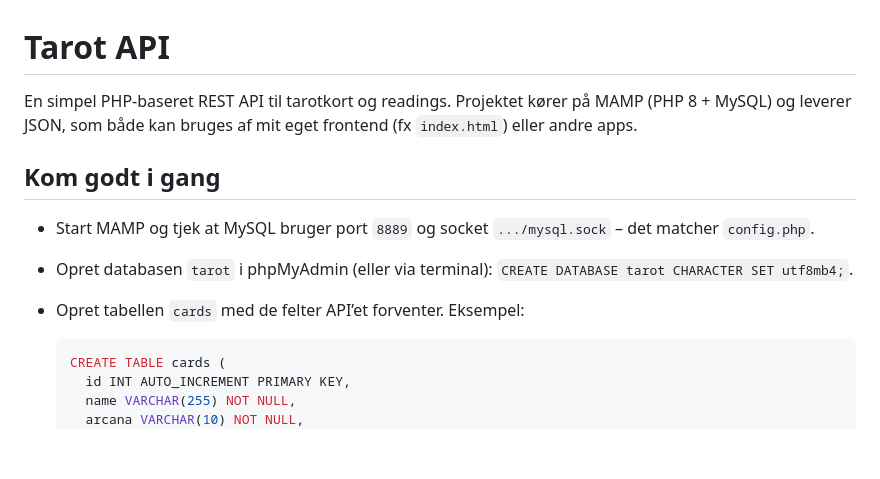
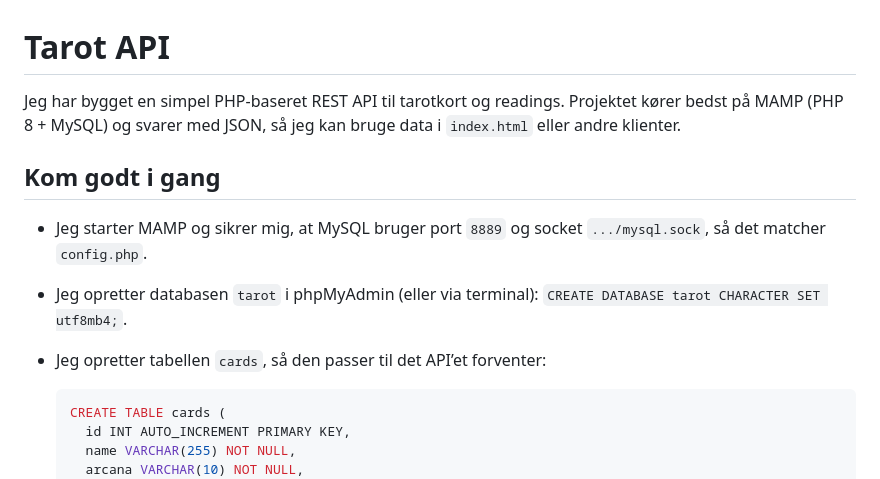
Before and after one commit to Katrinerosa/tarot-api, a Markdown page: README.md, the part around one of its changes. Drawn GitHub-style; blank space fills up the shorter version.

````diff
--- a/README.md
+++ b/README.md
@@ -1,11 +1,11 @@
 # Tarot API
 
-En simpel PHP-baseret REST API til tarotkort og readings. Projektet kører på MAMP (PHP 8 + MySQL) og leverer JSON, som både kan bruges af mit eget frontend (fx `index.html`) eller andre apps.
+Jeg har bygget en simpel PHP-baseret REST API til tarotkort og readings. Projektet kører bedst på MAMP (PHP 8 + MySQL) og svarer med JSON, så jeg kan bruge data i `index.html` eller andre klienter.
 
 ## Kom godt i gang
-- Start MAMP og tjek at MySQL bruger port `8889` og socket `.../mysql.sock` – det matcher `config.php`.
-- Opret databasen `tarot` i phpMyAdmin (eller via terminal): `CREATE DATABASE tarot CHARACTER SET utf8mb4;`.
-- Opret tabellen `cards` med de felter API’et forventer. Eksempel:
+- Jeg starter MAMP og sikrer mig, at MySQL bruger port `8889` og socket `.../mysql.sock`, så det matcher `config.php`.
+- Jeg opretter databasen `tarot` i phpMyAdmin (eller via terminal): `CREATE DATABASE tarot CHARACTER SET utf8mb4;`.
+- Jeg opretter tabellen `cards`, så den passer til det API’et forventer:
 
   ```sql
   CREATE TABLE cards (
````
Also changed, not shown: other parts of README.md (+20 -22 lines).
